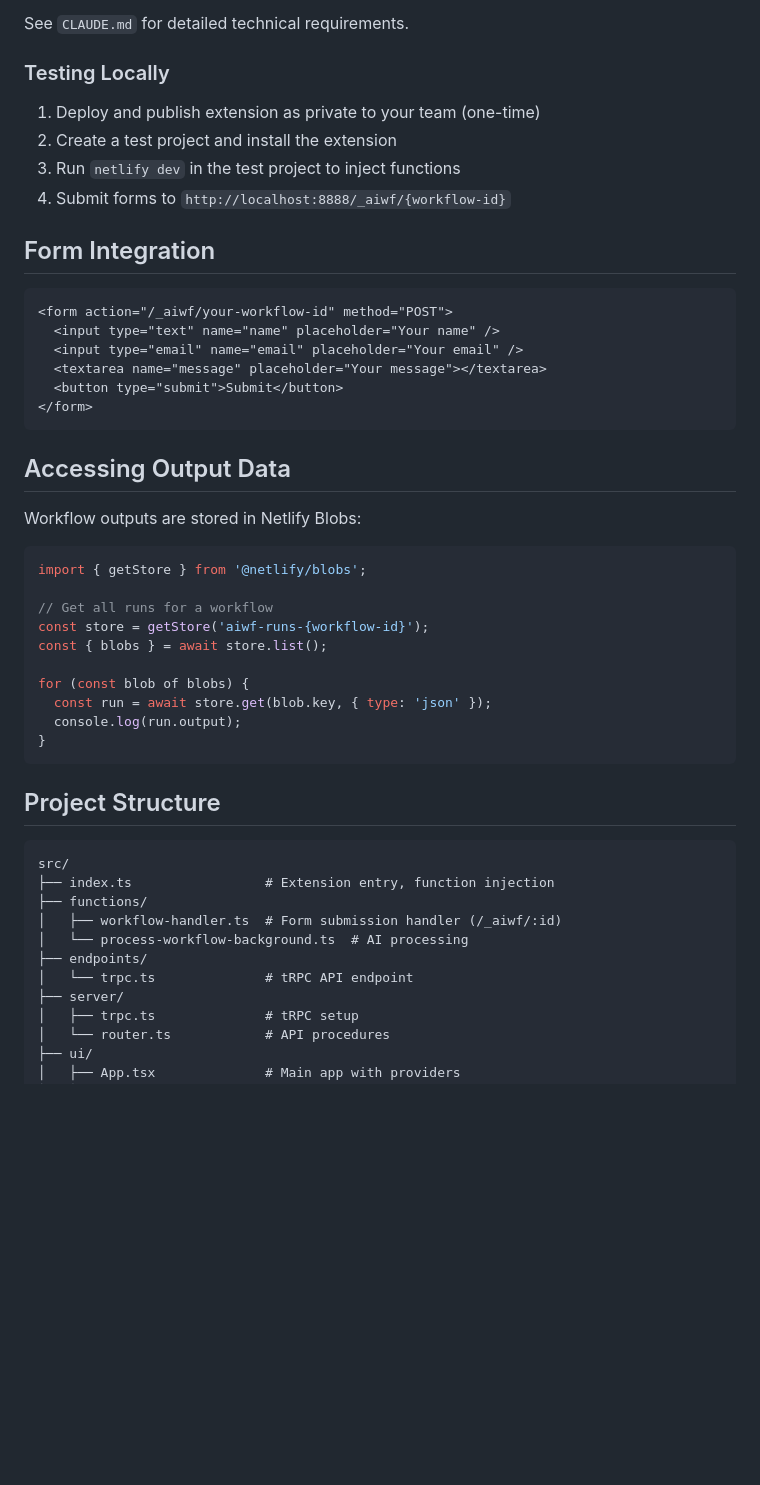
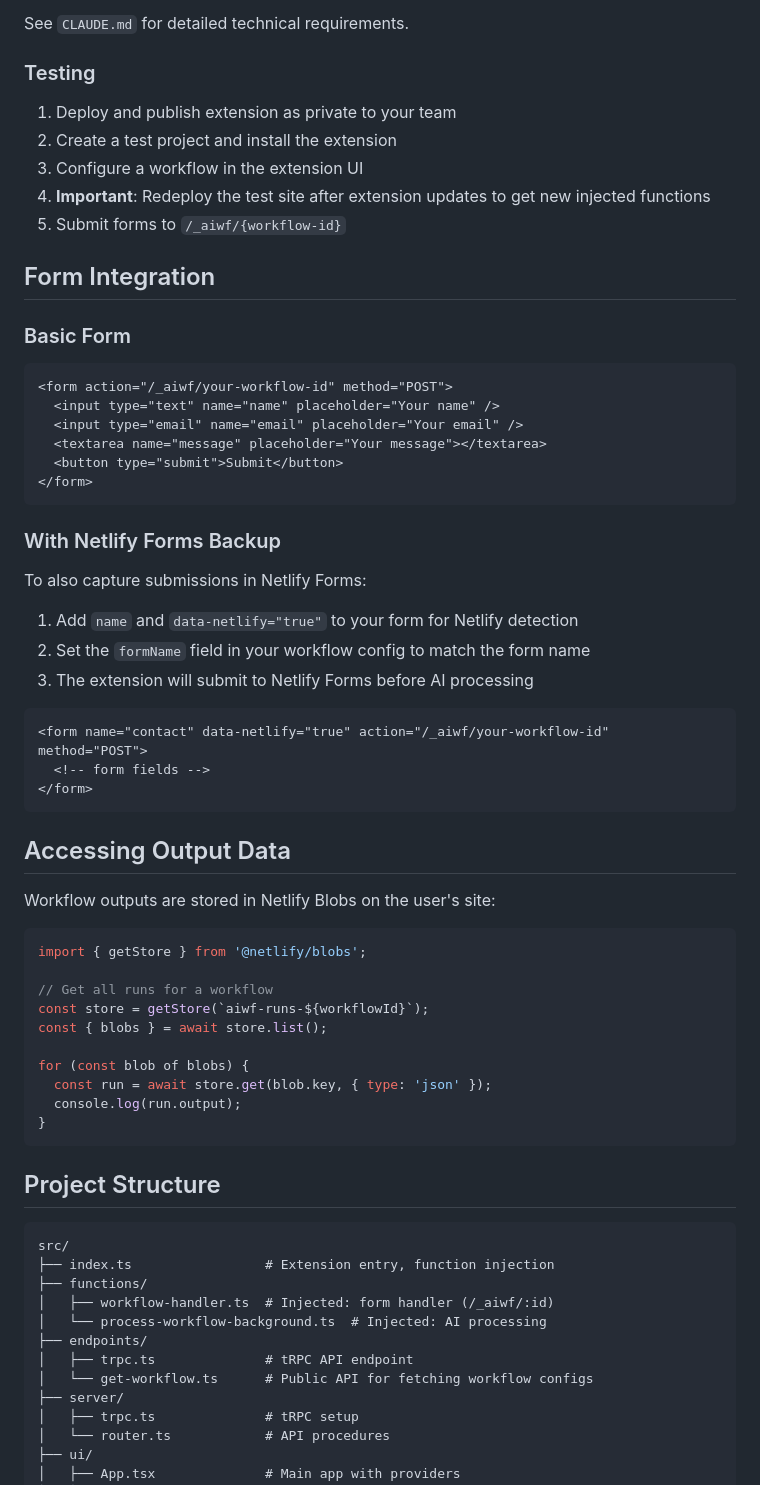
Before and after one commit to seancdavis/ai-workflows-netlify-extentsion, a Markdown page: extension/README.md, the part around one of its changes. Drawn GitHub-style; blank space fills up the shorter version.

````diff
--- a/extension/README.md
+++ b/extension/README.md
@@ -69,14 +79,17 @@ This extension uses Netlify SDK v2. Key requirements:
 
 See `CLAUDE.md` for detailed technical requirements.
 
-### Testing Locally
+### Testing
 
-1. Deploy and publish extension as private to your team (one-time)
+1. Deploy and publish extension as private to your team
 2. Create a test project and install the extension
-3. Run `netlify dev` in the test project to inject functions
-4. Submit forms to `http://localhost:8888/_aiwf/{workflow-id}`
+3. Configure a workflow in the extension UI
+4. **Important**: Redeploy the test site after extension updates to get new injected functions
+5. Submit forms to `/_aiwf/{workflow-id}`
 
 ## Form Integration
+
+### Basic Form
 
 ```html
 <form action="/_aiwf/your-workflow-id" method="POST">
@@ -87,15 +100,29 @@ See `CLAUDE.md` for detailed technical requirements.
 </form>
 ```
 
+### With Netlify Forms Backup
+
+To also capture submissions in Netlify Forms:
+
+1. Add `name` and `data-netlify="true"` to your form for Netlify detection
+2. Set the `formName` field in your workflow config to match the form name
+3. The extension will submit to Netlify Forms before AI processing
+
+```html
+<form name="contact" data-netlify="true" action="/_aiwf/your-workflow-id" method="POST">
+  <!-- form fields -->
+</form>
+```
+
 ## Accessing Output Data
 
-Workflow outputs are stored in Netlify Blobs:
+Workflow outputs are stored in Netlify Blobs on the user's site:
 
 ```javascript
 import { getStore } from '@netlify/blobs';
 
 // Get all runs for a workflow
-const store = getStore('aiwf-runs-{workflow-id}');
+const store = getStore(`aiwf-runs-${workflowId}`);
 const { blobs } = await store.list();
 
 for (const blob of blobs) {
@@ -110,10 +137,11 @@ for (const blob of blobs) {
 src/
 ├── index.ts                 # Extension entry, function injection
 ├── functions/
-│   ├── workflow-handler.ts  # Form submission handler (/_aiwf/:id)
-│   └── process-workflow-background.ts  # AI processing
+│   ├── workflow-handler.ts  # Injected: form handler (/_aiwf/:id)
+│   └── process-workflow-background.ts  # Injected: AI processing
 ├── endpoints/
-│   └── trpc.ts              # tRPC API endpoint
+│   ├── trpc.ts              # tRPC API endpoint
+│   └── get-workflow.ts      # Public API for fetching workflow configs
 ├── server/
 │   ├── trpc.ts              # tRPC setup
 │   └── router.ts            # API procedures
````
Also changed, not shown: other parts of extension/README.md (+28 -7 lines), extension/CLAUDE.md (+57 -13 lines).
